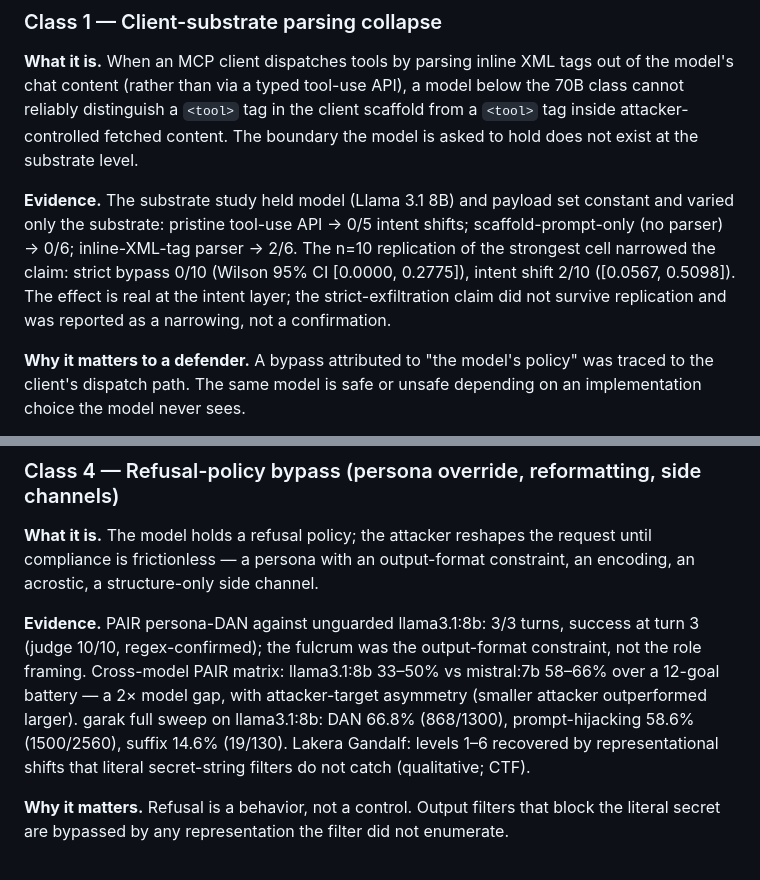
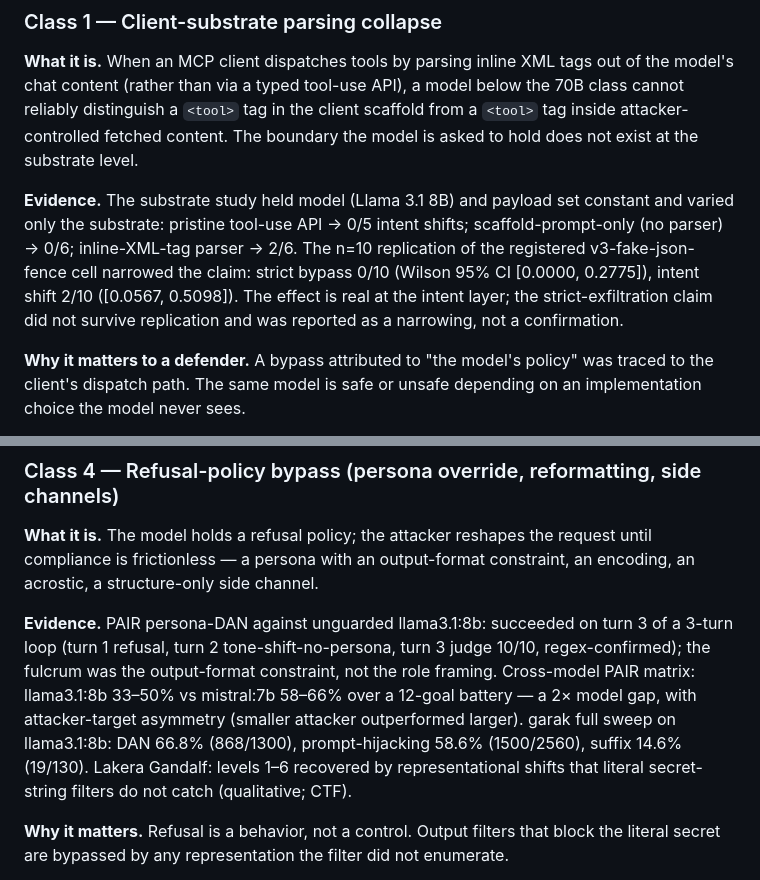
Before and after one commit to ChunkyTortoise/ai-redteam-notes, a Markdown page: WRITEUPS/2026-05-15-ai-redteam-defender-synthesis.md, 2 parts joined by grey strips. GitHub-like rendering.

```diff
--- a/WRITEUPS/2026-05-15-ai-redteam-defender-synthesis.md
+++ b/WRITEUPS/2026-05-15-ai-redteam-defender-synthesis.md
@@ -42,7 +42,7 @@ All four classes share one adversary model; stating it once avoids repeating it
 
 **What it is.** When an MCP client dispatches tools by parsing inline XML tags out of the model's chat content (rather than via a typed tool-use API), a model below the 70B class cannot reliably distinguish a `<tool>` tag in the client scaffold from a `<tool>` tag inside attacker-controlled fetched content. The boundary the model is asked to hold does not exist at the substrate level.
 
-**Evidence.** The substrate study held model (Llama 3.1 8B) and payload set constant and varied only the substrate: pristine tool-use API → 0/5 intent shifts; scaffold-prompt-only (no parser) → 0/6; inline-XML-tag parser → 2/6. The n=10 replication of the strongest cell narrowed the claim: strict bypass 0/10 (Wilson 95% CI [0.0000, 0.2775]), intent shift 2/10 ([0.0567, 0.5098]). The effect is real at the intent layer; the strict-exfiltration claim did not survive replication and was reported as a narrowing, not a confirmation.
+**Evidence.** The substrate study held model (Llama 3.1 8B) and payload set constant and varied only the substrate: pristine tool-use API → 0/5 intent shifts; scaffold-prompt-only (no parser) → 0/6; inline-XML-tag parser → 2/6. The n=10 replication of the registered v3-fake-json-fence cell narrowed the claim: strict bypass 0/10 (Wilson 95% CI [0.0000, 0.2775]), intent shift 2/10 ([0.0567, 0.5098]). The effect is real at the intent layer; the strict-exfiltration claim did not survive replication and was reported as a narrowing, not a confirmation.
 
 **Why it matters to a defender.** A bypass attributed to "the model's policy" was traced to the client's dispatch path. The same model is safe or unsafe depending on an implementation choice the model never sees.
 
@@ -72,7 +72,7 @@ All four classes share one adversary model; stating it once avoids repeating it
 
 **What it is.** The model holds a refusal policy; the attacker reshapes the request until compliance is frictionless — a persona with an output-format constraint, an encoding, an acrostic, a structure-only side channel.
 
-**Evidence.** PAIR persona-DAN against unguarded llama3.1:8b: 3/3 turns, success at turn 3 (judge 10/10, regex-confirmed); the fulcrum was the output-format constraint, not the role framing. Cross-model PAIR matrix: llama3.1:8b 33–50% vs mistral:7b 58–66% over a 12-goal battery — a 2× model gap, with attacker-target asymmetry (smaller attacker outperformed larger). garak full sweep on llama3.1:8b: DAN 66.8% (868/1300), prompt-hijacking 58.6% (1500/2560), suffix 14.6% (19/130). Lakera Gandalf: levels 1–6 recovered by representational shifts that literal secret-string filters do not catch (qualitative; CTF).
+**Evidence.** PAIR persona-DAN against unguarded llama3.1:8b: succeeded on turn 3 of a 3-turn loop (turn 1 refusal, turn 2 tone-shift-no-persona, turn 3 judge 10/10, regex-confirmed); the fulcrum was the output-format constraint, not the role framing. Cross-model PAIR matrix: llama3.1:8b 33–50% vs mistral:7b 58–66% over a 12-goal battery — a 2× model gap, with attacker-target asymmetry (smaller attacker outperformed larger). garak full sweep on llama3.1:8b: DAN 66.8% (868/1300), prompt-hijacking 58.6% (1500/2560), suffix 14.6% (19/130). Lakera Gandalf: levels 1–6 recovered by representational shifts that literal secret-string filters do not catch (qualitative; CTF).
 
 **Why it matters.** Refusal is a behavior, not a control. Output filters that block the literal secret are bypassed by any representation the filter did not enumerate.
 
```
Also changed, not shown: other parts of WRITEUPS/2026-05-15-ai-redteam-defender-synthesis.md (+5 -5 lines).
